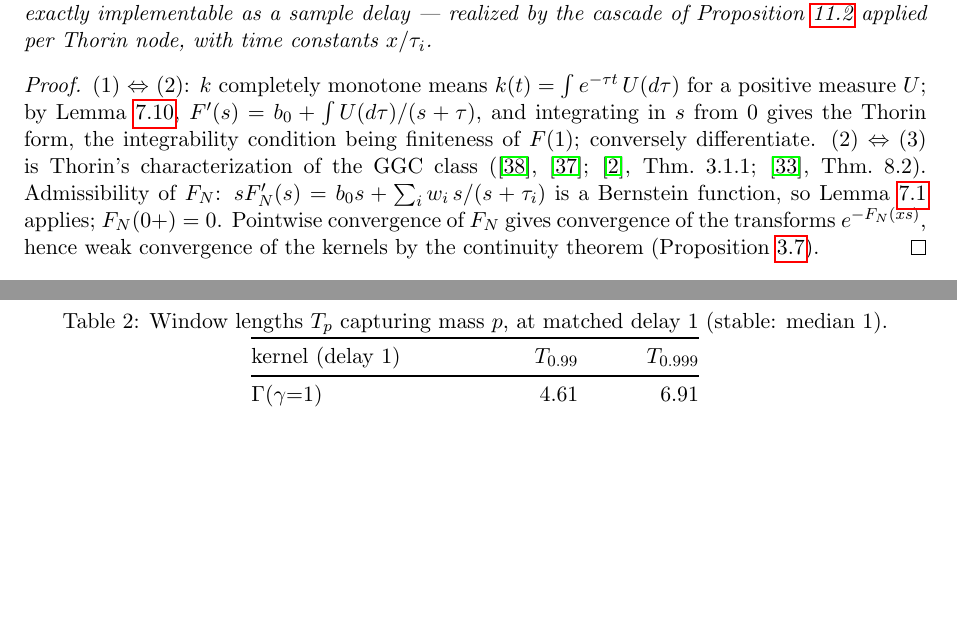
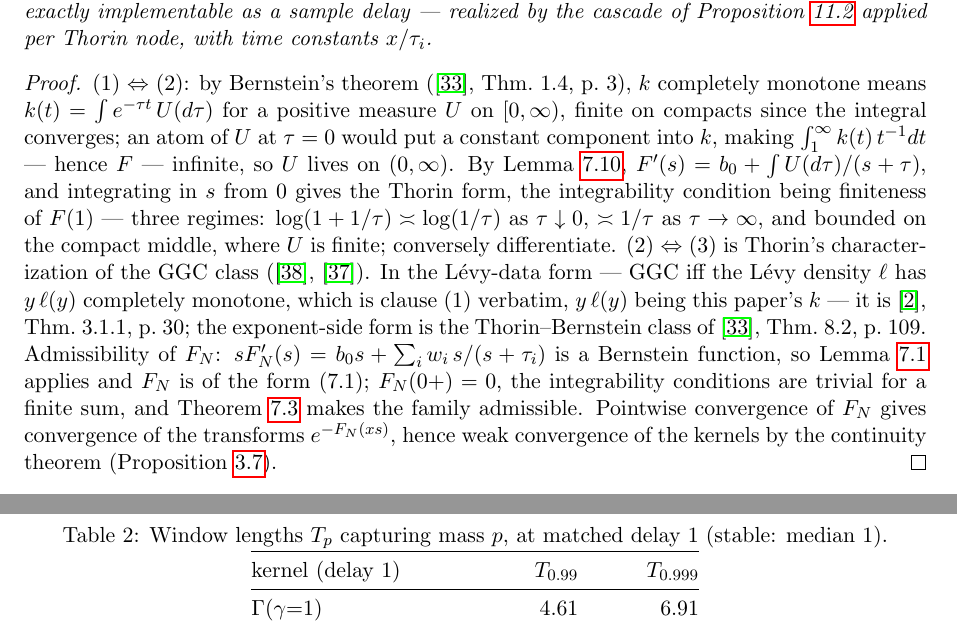
Before and after one commit to danielfagerstrom/hemigroup-causal-scale-space-kernels, a LaTeX paper (paper/main.tex, which reads paper/11-implementation.tex): two parts of pages 58 and 60 of 77 before the commit and two parts of pages 58 and 61 of 77 after it, joined at a grey line, cut so that both start at the same text, the shorter picture padded with empty space. Compiled offline with pdfLaTeX.

Commit message:
prop:thorin-subclass's proof: Bernstein cited, the atom at zero excluded, the F(1) regimes named, the citation arrows attributed, and admissibility closed through Theorem 2'
Four fixes from the read-through of the unformalized §11, all anchors verified against
the library's stored copies.

- The (1) => (2) step used Bernstein's theorem as if definitional; now cited
  (schilling2012bernstein Thm 1.4, p. 3), with the representing measure's local
  finiteness noted and the atom at tau = 0 excluded (a constant component of k makes
  int_1^inf k/t, hence F, infinite).
- 'the integrability condition being finiteness of F(1)' now names its three regimes,
  including the compact middle where local finiteness of U is what is used.
- The (2) <=> (3) citation cluster now attributes the arrows: Bondesson Thm 3.1.1
  (p. 30) is the Levy-data form -- y l(y) completely monotone, which is clause (1)
  verbatim since y l(y) is this paper's k -- and SSV Thm 8.2 (p. 109) the
  Thorin-Bernstein exponent form; Thorin's papers stay as the source.
- The admissibility chain for F_N stopped at Lemma 7.1; it now closes through
  Theorem 2', the integrability conditions being trivial for a finite sum --
  matching prop:bessel-family's pattern.

Gate: control-chars OK (131 files); environment balance clean; build left to Docs CI.

Co-Authored-By: Claude Fable 5 <noreply@anthropic.com>
Claude-Session: https://claude.ai/code/session_01UerGJ4VdFFSy7bcNijtb4v

```diff
--- a/paper/11-implementation.tex
+++ b/paper/11-implementation.tex
@@ -171,15 +171,27 @@ Thorin node, with time constants $x/\tau_i$.
 \end{proposition}
 % (environment closes here; the discussion paragraph after the proof is body text)
 \begin{proof}
-(1) $\Leftrightarrow$ (2): $k$ completely monotone means $k(t) = \int e^{-\tau t}\,U(d\tau)$
-for a positive measure $U$; by Lemma~\ref{lem:memory-kernel},
+(1) $\Leftrightarrow$ (2): by Bernstein's theorem (\sscite{schilling2012bernstein},
+Thm.~1.4, p.~3), $k$ completely monotone means $k(t) = \int e^{-\tau t}\,U(d\tau)$ for a
+positive measure $U$ on $[0,\infty)$, finite on compacts since the integral converges; an
+atom of $U$ at $\tau = 0$ would put a constant component into $k$, making
+$\int_1^\infty k(t)\,t^{-1}dt$ --- hence $F$ --- infinite, so $U$ lives on $(0,\infty)$. By
+Lemma~\ref{lem:memory-kernel},
 $F'(s) = b_0 + \int U(d\tau)/(s + \tau)$, and integrating in $s$ from $0$ gives the Thorin
-form, the integrability condition being finiteness of $F(1)$; conversely differentiate.
+form, the integrability condition being finiteness of $F(1)$ --- three regimes:
+$\log(1+1/\tau) \asymp \log(1/\tau)$ as $\tau \downarrow 0$, $\asymp 1/\tau$ as
+$\tau \to \infty$, and bounded on the compact middle, where $U$ is finite; conversely
+differentiate.
 (2) $\Leftrightarrow$ (3) is Thorin's characterization of the GGC class
-(\sscite{thorin1977pareto}, \sscite{thorin1977lognormal};
-\sscite{bondesson1992generalized}, Thm.~3.1.1; \sscite{schilling2012bernstein}, Thm.~8.2).
+(\sscite{thorin1977pareto}, \sscite{thorin1977lognormal}). In the L\'evy-data form --- GGC
+iff the L\'evy density $\ell$ has $y\,\ell(y)$ completely monotone, which is clause (1)
+verbatim, $y\,\ell(y)$ being this paper's $k$ --- it is \sscite{bondesson1992generalized},
+Thm.~3.1.1, p.~30; the exponent-side form is the Thorin--Bernstein class of
+\sscite{schilling2012bernstein}, Thm.~8.2, p.~109.
 Admissibility of $F_N$: $sF_N'(s) = b_0 s + \sum_i w_i\, s/(s + \tau_i)$ is a Bernstein
-function, so Lemma~\ref{lem:selfdecomposable-exponents} applies; $F_N(\zp) = 0$. Pointwise
+function, so Lemma~\ref{lem:selfdecomposable-exponents} applies and $F_N$ is of the form
+(7.1); $F_N(\zp) = 0$, the integrability conditions are trivial for a finite sum, and
+Theorem~\ref{thm:main-characterization} makes the family admissible. Pointwise
 convergence of $F_N$ gives convergence of the transforms $e^{-F_N(xs)}$, hence weak
 convergence of the kernels by the continuity theorem
 (Proposition~\ref{prop:laplace-continuity}).
```
